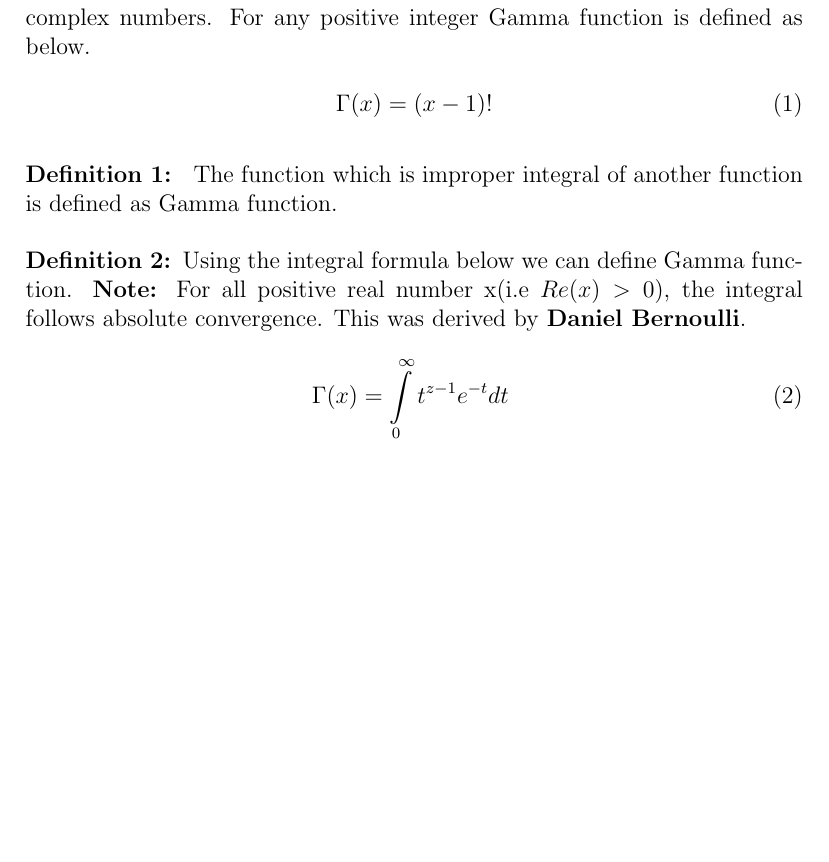
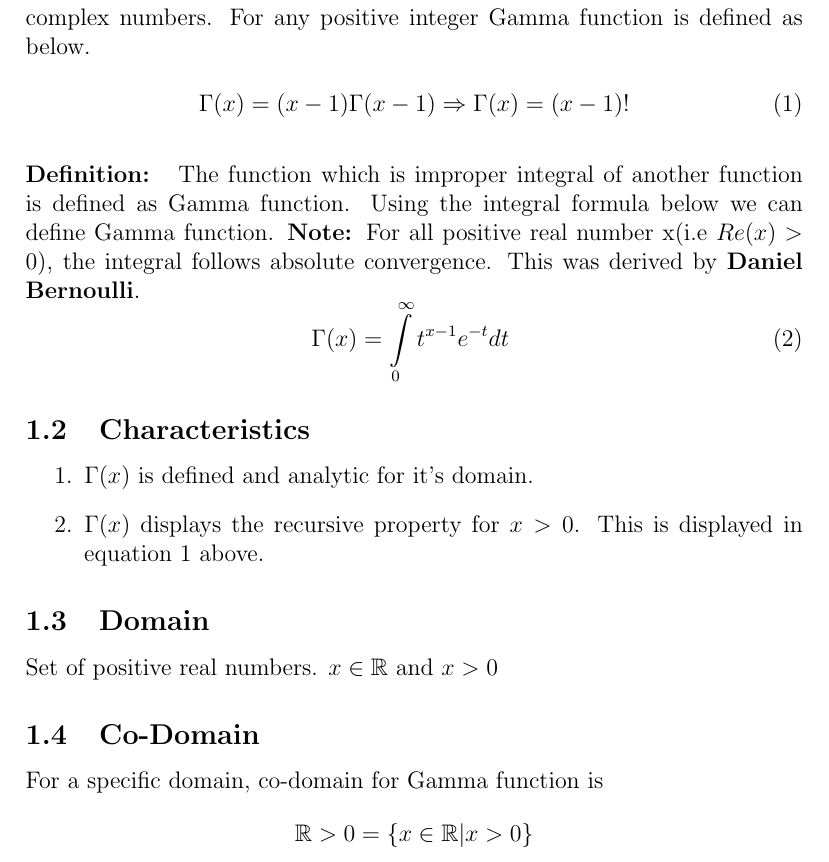
Before and after one commit to tavtejS07/SOEN-6011, a LaTeX document (Problem1.tex): part of page 3 of 3, cut so that both start at the same text, the shorter picture padded with empty space. Compiled offline with pdfLaTeX.

Commit message:
Added Characteristics, Co-Domain and Domain to Problem 1

```diff
--- a/Problem1.tex
+++ b/Problem1.tex
@@ -68,13 +68,29 @@ urlcolor=black
 Gamma function is said to be an extension of the factorial function used for complex numbers. For any positive integer Gamma function is defined as below.
 
 \begin{equation}
-    \Gamma(x) = (x-1)!
+\Gamma(x) = (x-1)\Gamma(x-1)\\
+   \Rightarrow \Gamma(x) = (x-1)!
 \end{equation}
 \newline
-\textbf{Definition 1: } The function which is improper integral of another function is defined as Gamma function.\\[0.5 cm]
-\textbf{Definition 2: }Using the integral formula below we can define Gamma function. \textbf{Note: }For all positive real number x{(i.e $Re(x)>0$)}, the integral follows absolute convergence. This was derived by \textbf{Daniel Bernoulli}.
+\textbf{Definition: } The function which is improper integral of another function is defined as Gamma function. Using the integral formula below we can define Gamma function. \textbf{Note: }For all positive real number x{(i.e $Re(x)>0$)}, the integral follows absolute convergence. This was derived by \textbf{Daniel Bernoulli}.
 \begin{equation}
-    \Gamma(x) = \int\limits_0^\infty t^{z-1} e^{-t} dt\
+    \Gamma(x) = \int\limits_0^\infty t^{x-1} e^{-t} dt\
 \end{equation}
 
+\subsection{Characteristics}
+\begin{enumerate}
+    \item $\Gamma(x)$ is defined and analytic for it's domain.
+    \item $\Gamma(x)$ displays the recursive property for $x>0$. This is displayed in equation 1 above.
+\end{enumerate}
+
+
+\subsection{Domain}
+Set of positive real numbers.
+$x\in\mathbb{R}$ and  $x>0$
+\subsection{Co-Domain}
+For a specific domain, co-domain for Gamma function is
+\begin{displaymath}
+    \mathbb{R}>0 = \{x\in\mathbb{R}|x>0\}
+\end{displaymath}
+
 \end{document}
```
